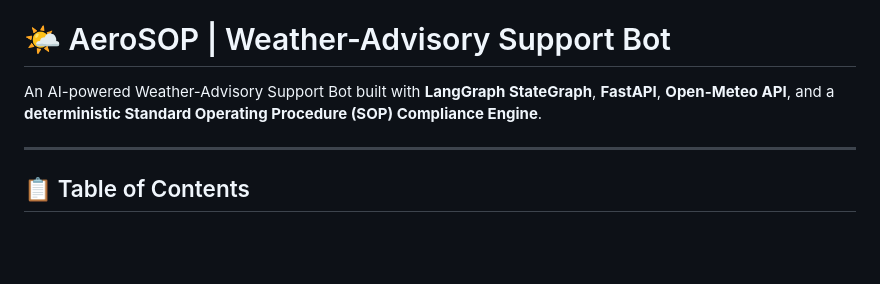
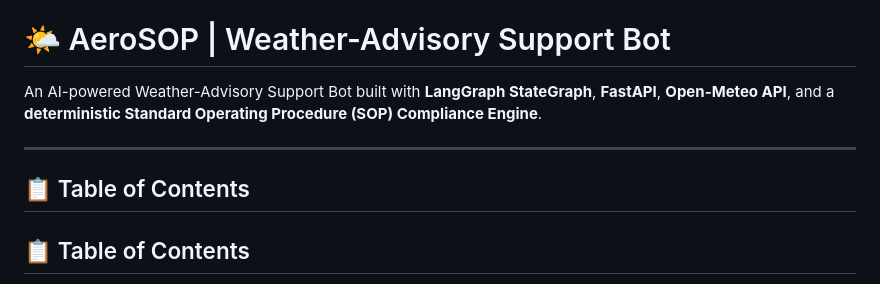
Before and after one commit to KManjunath1467/Weather-Advisory-Support-Bot, a Markdown page: README.md, the part around the change. Rendered like a GitHub page; blank space fills up the shorter version.

```diff
--- a/README.md
+++ b/README.md
@@ -4,6 +4,7 @@ An AI-powered Weather-Advisory Support Bot built with **LangGraph StateGraph**,
 
 ---
 
+## 📋 Table of Contents
 ## 📋 Table of Contents
 1. [Project Overview](#1-project-overview)
 2. [Deployment](#2-deployment)
```
